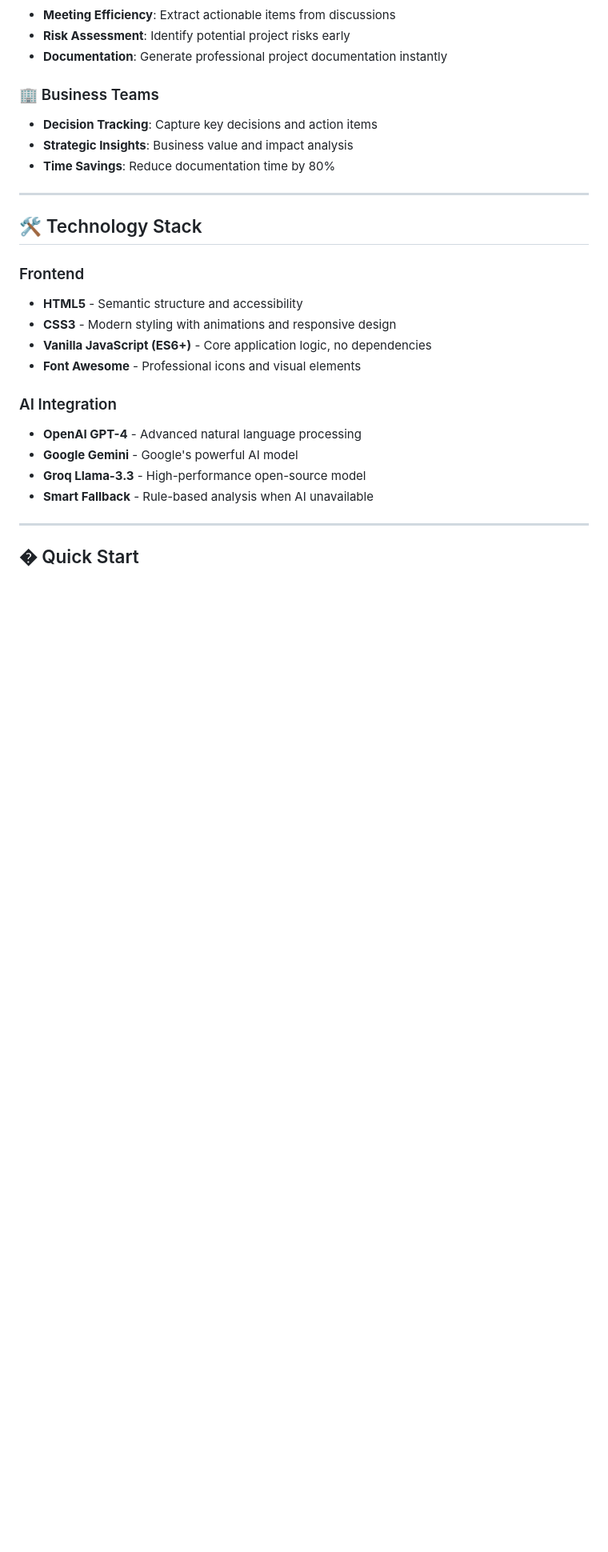
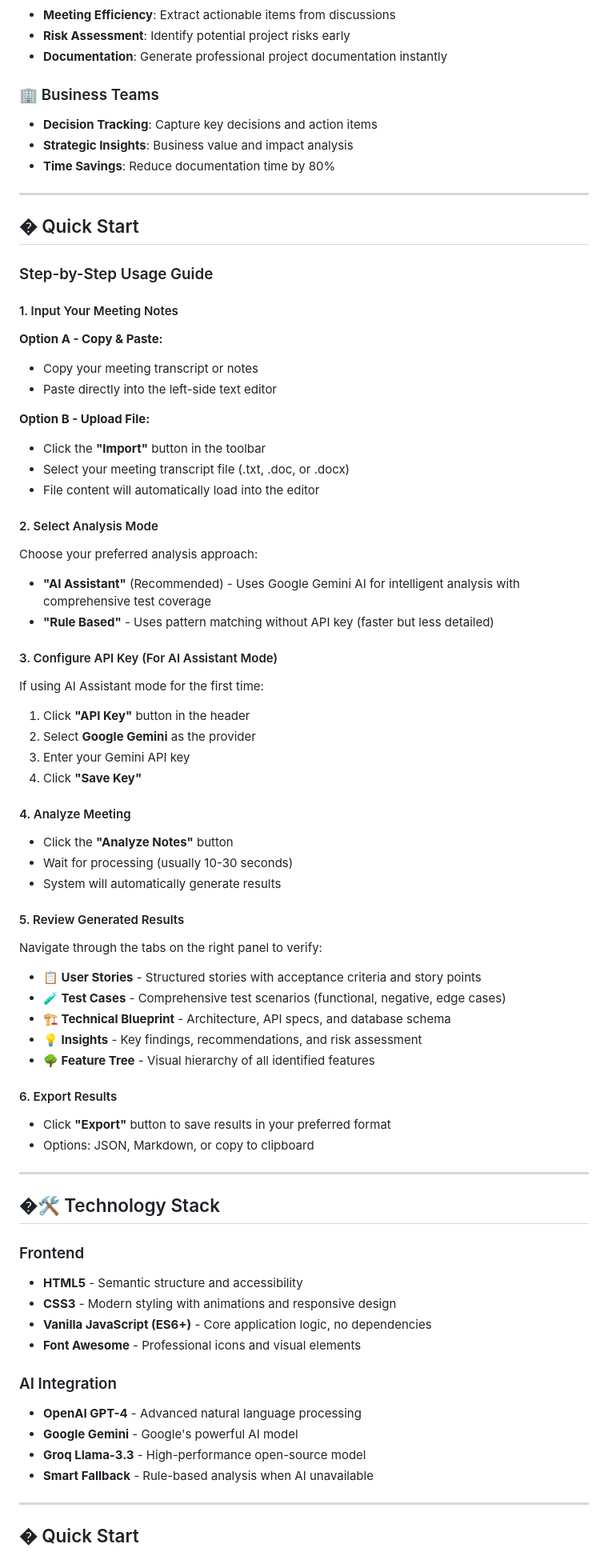
Before and after one commit to asankhua/meetingpro-ai, a Markdown page: README.md, the part around the change. Shown at 80% size. Drawn GitHub-style; blank space fills up the shorter version.

Commit message:
Add detailed step-by-step usage instructions to README

```diff
--- a/README.md
+++ b/README.md
@@ -56,7 +56,52 @@ MeetingPro AI is an intelligent meeting analysis platform that automatically con
 
 ---
 
-## 🛠️ Technology Stack
+## � Quick Start
+
+### Step-by-Step Usage Guide
+
+#### 1. Input Your Meeting Notes
+**Option A - Copy & Paste:**
+- Copy your meeting transcript or notes
+- Paste directly into the left-side text editor
+
+**Option B - Upload File:**
+- Click the **"Import"** button in the toolbar
+- Select your meeting transcript file (.txt, .doc, or .docx)
+- File content will automatically load into the editor
+
+#### 2. Select Analysis Mode
+Choose your preferred analysis approach:
+- **"AI Assistant"** (Recommended) - Uses Google Gemini AI for intelligent analysis with comprehensive test coverage
+- **"Rule Based"** - Uses pattern matching without API key (faster but less detailed)
+
+#### 3. Configure API Key (For AI Assistant Mode)
+If using AI Assistant mode for the first time:
+1. Click **"API Key"** button in the header
+2. Select **Google Gemini** as the provider
+3. Enter your Gemini API key
+4. Click **"Save Key"**
+
+#### 4. Analyze Meeting
+- Click the **"Analyze Notes"** button
+- Wait for processing (usually 10-30 seconds)
+- System will automatically generate results
+
+#### 5. Review Generated Results
+Navigate through the tabs on the right panel to verify:
+- **📋 User Stories** - Structured stories with acceptance criteria and story points
+- **🧪 Test Cases** - Comprehensive test scenarios (functional, negative, edge cases)
+- **🏗️ Technical Blueprint** - Architecture, API specs, and database schema
+- **💡 Insights** - Key findings, recommendations, and risk assessment
+- **🌳 Feature Tree** - Visual hierarchy of all identified features
+
+#### 6. Export Results
+- Click **"Export"** button to save results in your preferred format
+- Options: JSON, Markdown, or copy to clipboard
+
+---
+
+## �🛠️ Technology Stack
 
 ### Frontend
 - **HTML5** - Semantic structure and accessibility
```
